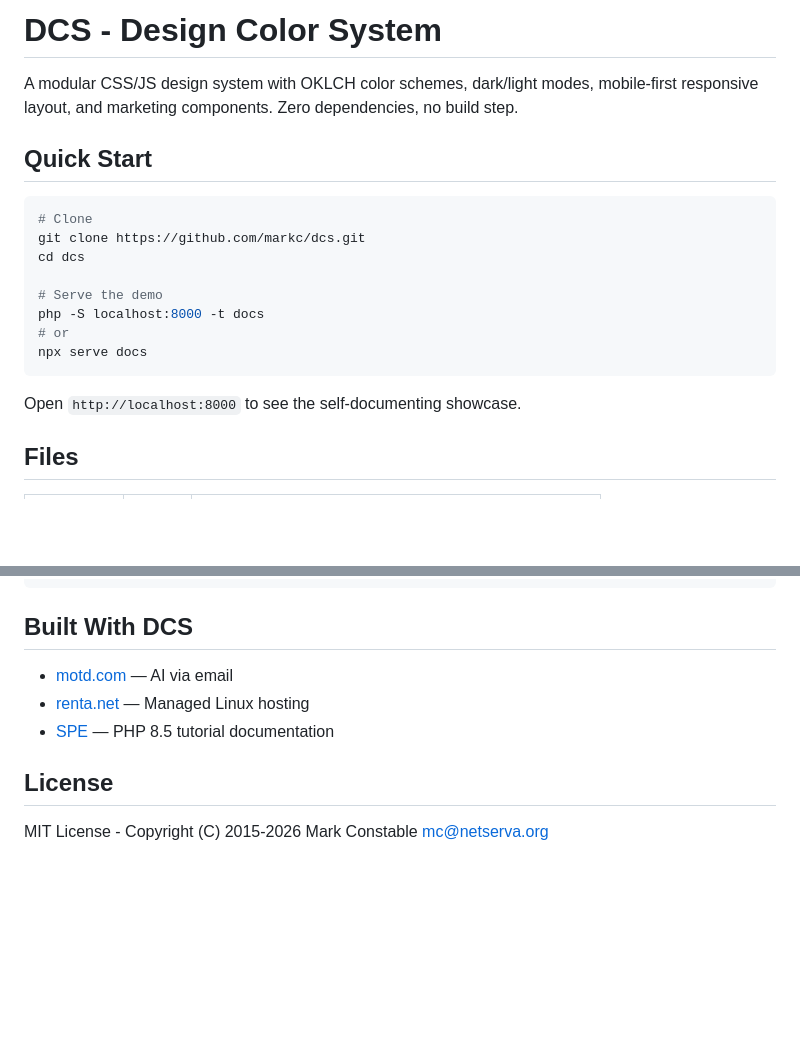
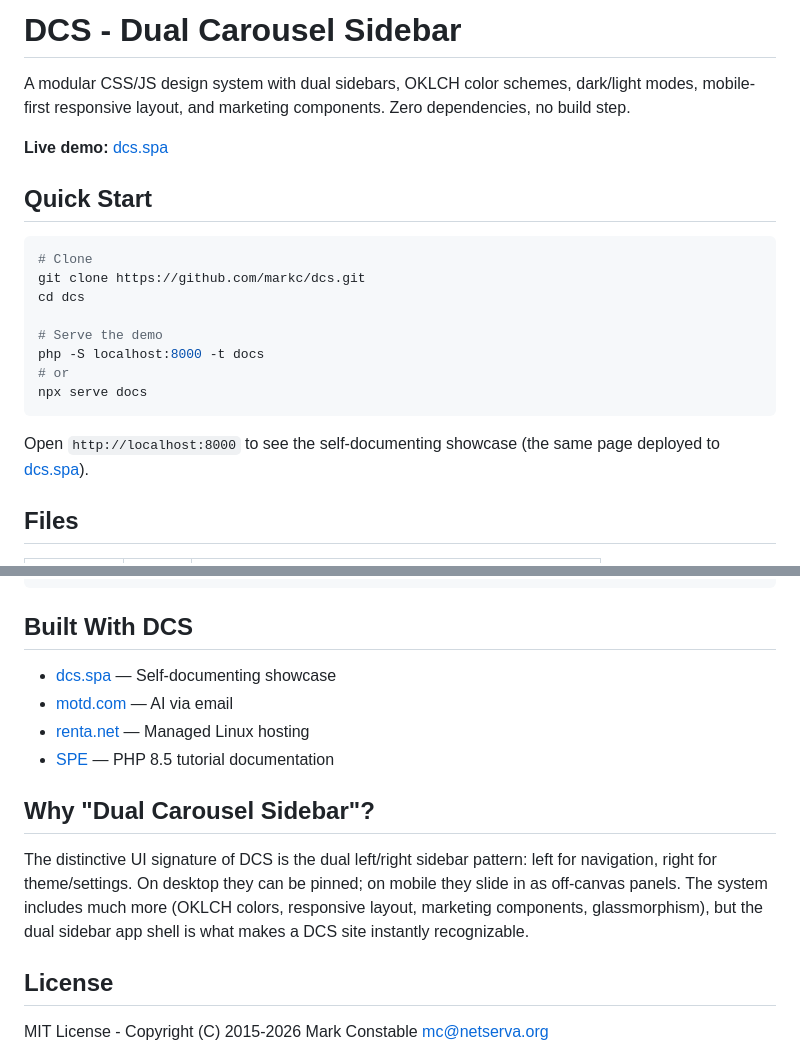
Before and after one commit to markc/dcs, a Markdown page: README.md, 2 parts joined by grey strips. Rendered like a GitHub page; blank space fills up the shorter version.

````diff
--- a/README.md
+++ b/README.md
@@ -1,6 +1,8 @@
-# DCS - Design Color System
+# DCS - Dual Carousel Sidebar
 
-A modular CSS/JS design system with OKLCH color schemes, dark/light modes, mobile-first responsive layout, and marketing components. Zero dependencies, no build step.
+A modular CSS/JS design system with dual sidebars, OKLCH color schemes, dark/light modes, mobile-first responsive layout, and marketing components. Zero dependencies, no build step.
+
+**Live demo:** [dcs.spa](https://dcs.spa)
 
 ## Quick Start
 
@@ -15,7 +17,7 @@ php -S localhost:8000 -t docs
 npx serve docs
 ```
 
-Open `http://localhost:8000` to see the self-documenting showcase.
+Open `http://localhost:8000` to see the self-documenting showcase (the same page deployed to [dcs.spa](https://dcs.spa)).
 
 ## Files
 
@@ -133,10 +135,15 @@ Your `site.css` must define these variables for `base.css` to work:
 
 ## Built With DCS
 
+- [dcs.spa](https://dcs.spa) — Self-documenting showcase
 - [motd.com](https://motd.com) — AI via email
 - [renta.net](https://renta.net) — Managed Linux hosting
 - [SPE](https://github.com/markc/spe) — PHP 8.5 tutorial documentation
 
+## Why "Dual Carousel Sidebar"?
+
+The distinctive UI signature of DCS is the dual left/right sidebar pattern: left for navigation, right for theme/settings. On desktop they can be pinned; on mobile they slide in as off-canvas panels. The system includes much more (OKLCH colors, responsive layout, marketing components, glassmorphism), but the dual sidebar app shell is what makes a DCS site instantly recognizable.
+
 ## License
 
 MIT License - Copyright (C) 2015-2026 Mark Constable <mc@netserva.org>
````
Also changed, not shown: CLAUDE.md (+32 -15 lines).
